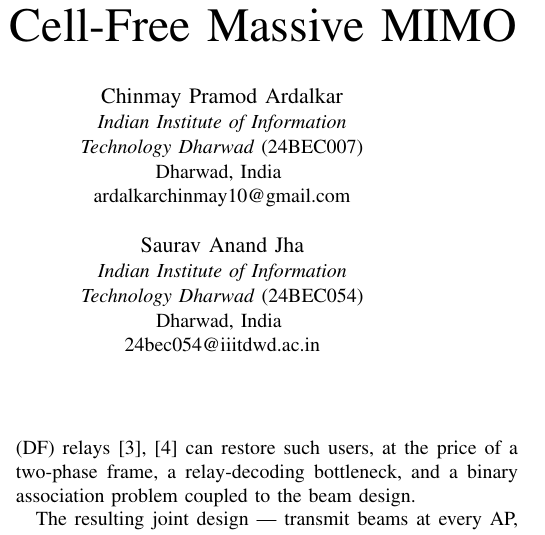
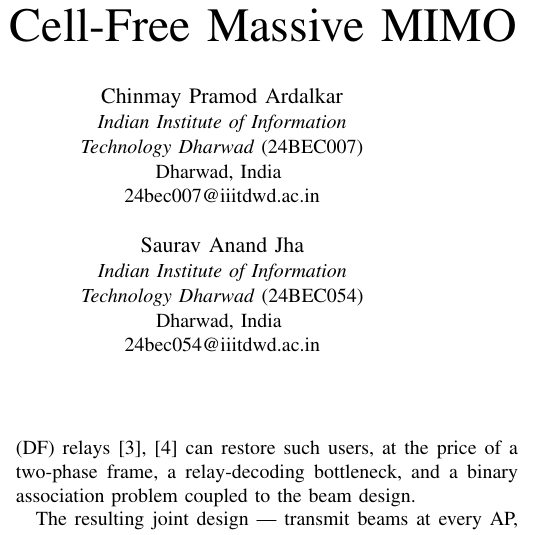
Before and after one commit to Chinmay2118-Alt/5g_project, a LaTeX paper (paper/main.tex): part of one column of page 1 of 11, cut so that both start at the same text. Compiled offline with pdfLaTeX.

Commit message:
Use Chinmay's institute email in the paper

```diff
--- a/paper/main.tex
+++ b/paper/main.tex
@@ -57,7 +57,7 @@
 \IEEEauthorblockA{\textit{Indian Institute of Information}\\
 \textit{Technology Dharwad} (24BEC007)\\
 Dharwad, India \\
-ardalkarchinmay10@gmail.com}
+24bec007@iiitdwd.ac.in}
 \linebreakand
 \IEEEauthorblockN{Rachit Yadav}
 \IEEEauthorblockA{\textit{Indian Institute of Information}\\
```
Also changed, not shown: paper/main.pdf.
